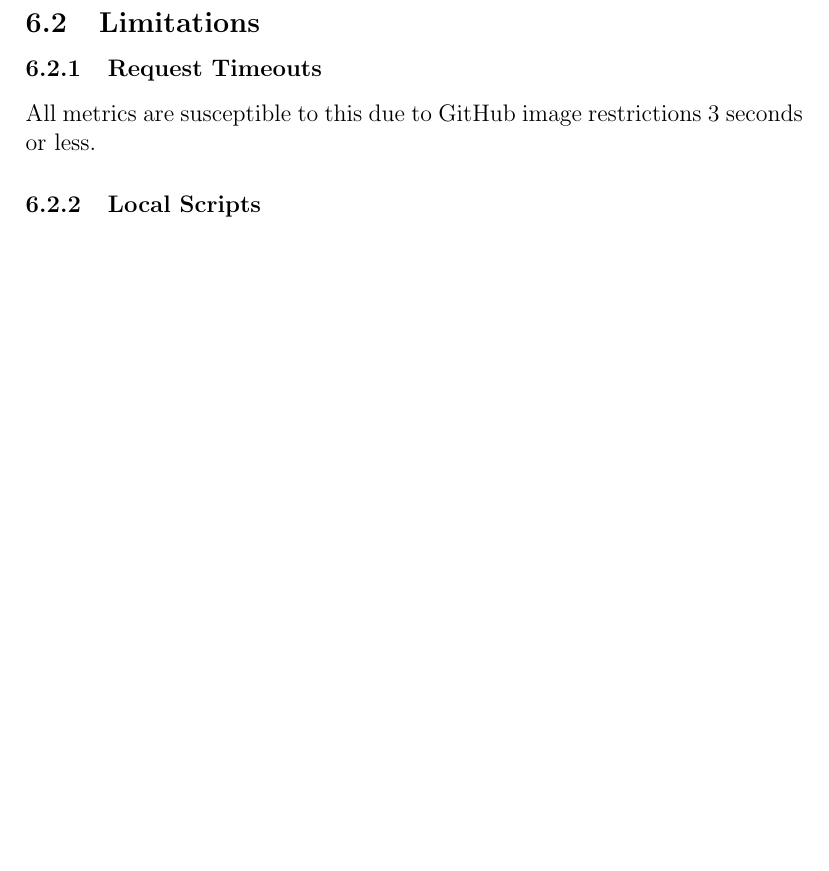
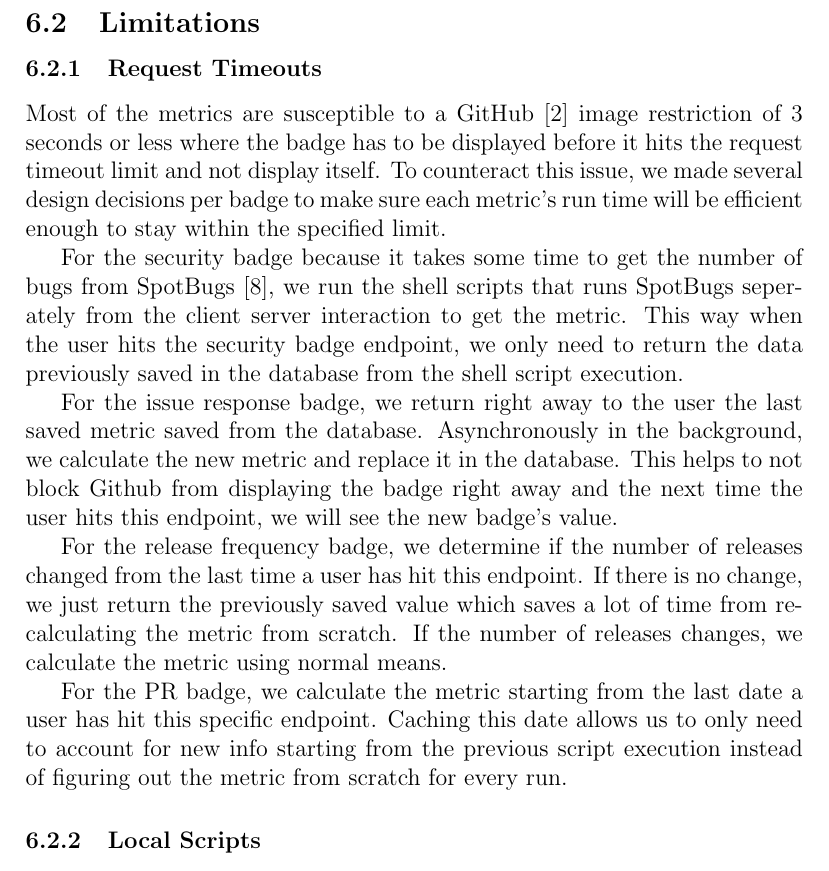
Before and after one commit to ualberta-smr/LibraryMetricsBadges, a LaTeX document (latex_files/final_paper/latexfiles/final_paper.tex): part of page 12 of 14 before the commit and part of page 12 of 15 after it, cut so that both start at the same text, the shorter picture padded with empty space. Compiled offline with pdfLaTeX.

Commit message:
finish request limits section

```diff
--- a/latex_files/final_paper/latexfiles/final_paper.tex
+++ b/latex_files/final_paper/latexfiles/final_paper.tex
@@ -337,14 +337,36 @@ our range of classifcation is wide enough to capture the most number of security
 
 \subsection{Limitations}
 \subsubsection{Request Timeouts}
-All metrics are susceptible to this due to GitHub image restrictions  3 seconds or less.
-% Issue respinse time, calcualte in background
-% security use 2 different endpoints
-% release frequency, database caching
-% PR use 2 different endpoints with background processing
+Most of the metrics are susceptible to a GitHub \cite{github} image restriction of 3 seconds or less
+where the badge has to be displayed before it hits the request timeout limit and not display itself.
+To counteract this issue, we made several design decisions per badge to make sure each metric's
+run time will be efficient enough to stay within the specified limit.
+
+
+For the security badge because it takes some time to get the number of bugs from SpotBugs \cite{spotbugs},
+we run the shell scripts that runs SpotBugs seperately from the client server interaction to get the metric.
+This way when the user hits the security badge endpoint, we only need to return the data previously saved in the
+database from the shell script execution.
+
+
+For the issue response badge, we return right away to the user the last saved metric saved from the database.
+Asynchronously in the background, we calculate the new metric and replace it in the database.
+This helps to not block Github from displaying the badge right away and the next time the user hits this endpoint,
+we will see the new badge's value.
+
+
+For the release frequency badge, we determine if the number of releases changed from the last time a user has
+hit this endpoint. If there is no change, we just return the previously saved value which saves a lot of time
+from re-calculating the metric from scratch. If the number of releases changes, we calculate the metric using
+normal means.
+
+
+For the PR badge, we calculate the metric starting from the last date a user has hit this specific endpoint.
+Caching this date allows us to only need to account for new info starting from the previous script execution
+instead of figuring out the metric from scratch for every run.
+
 
 \subsubsection{Local Scripts}
-% SCripts can only be used locally and need to rerun ngrok everytime
 Currently the scripts to calculate the metrics required for the badges only run
 locally on one's own machine. We utilize ngrok
 \cite{ngrok} a service that \textit{exposes local servers behind NATS and firewalls to the public
```
Also changed, not shown: latex_files/final_paper/latexfiles/final_paper.pdf.
